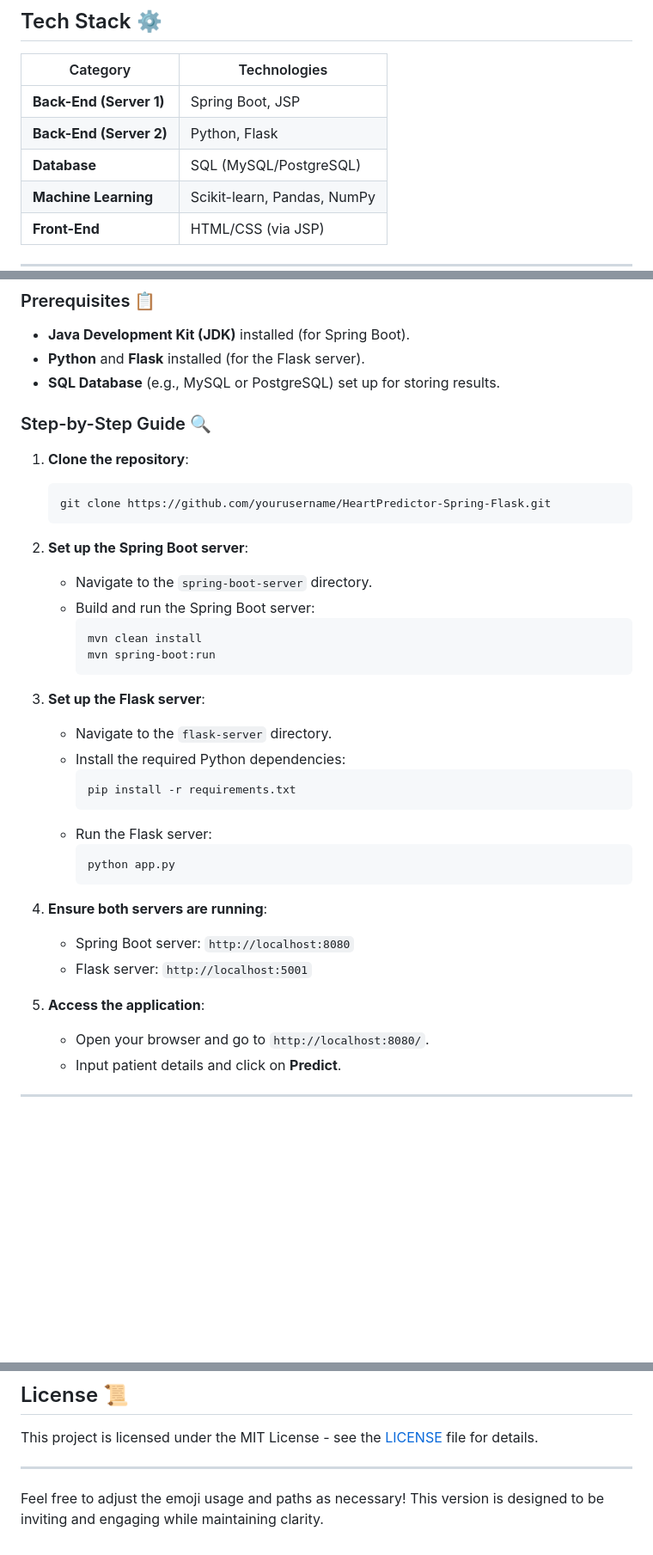
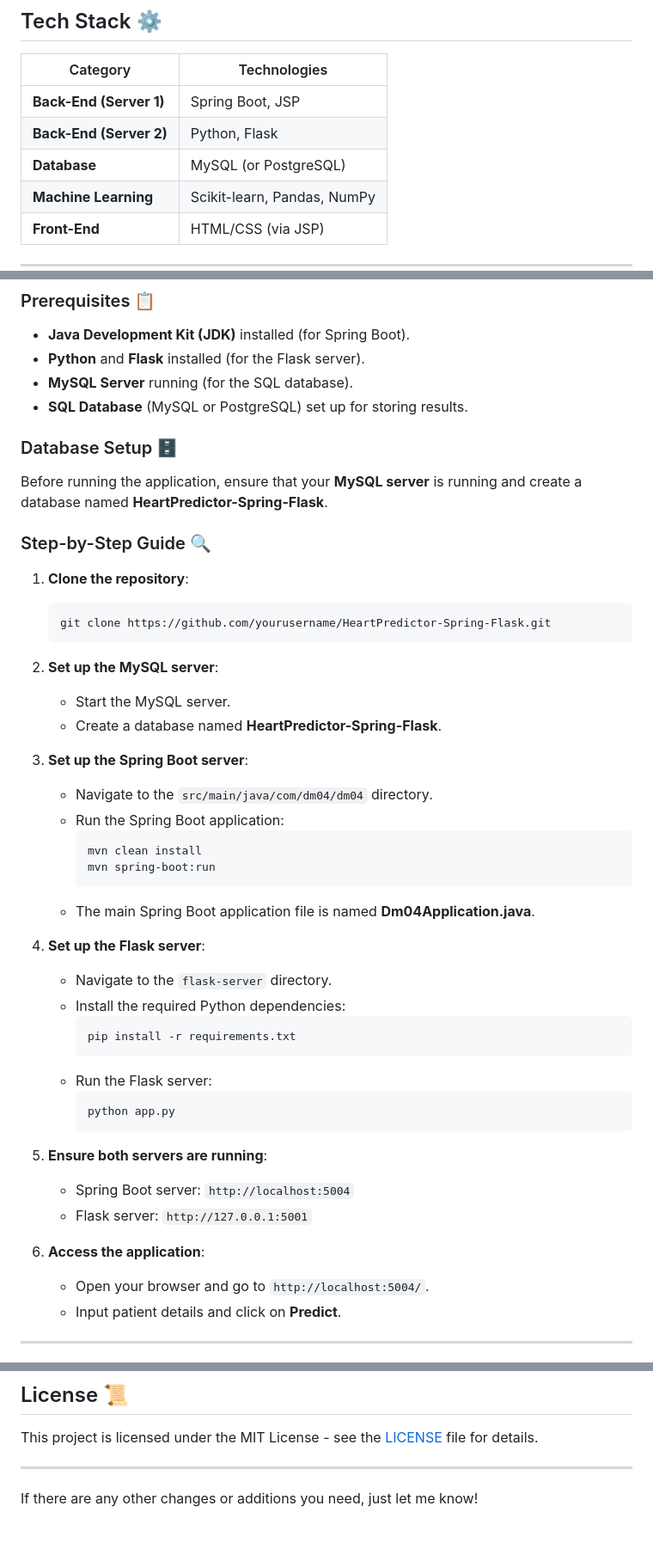
Before and after one commit to akifurrahman/HeartPredictor-Spring-Flask, a Markdown page: README.md, 3 parts joined by grey strips. Shown at 86% size. Rendered like a GitHub page; blank space fills up the shorter version.

````diff
--- a/README.md
+++ b/README.md
@@ -21,7 +21,7 @@
 |-----------------------|--------------------------------------------------|
 | **Back-End (Server 1)** | Spring Boot, JSP                               |
 | **Back-End (Server 2)** | Python, Flask                                  |
-| **Database**           | SQL (MySQL/PostgreSQL)                          |
+| **Database**           | MySQL (or PostgreSQL)                           |
 | **Machine Learning**   | Scikit-learn, Pandas, NumPy                     |
 | **Front-End**         | HTML/CSS (via JSP)                              |
 
@@ -54,7 +54,12 @@ To run the project locally, follow these steps:
 
 - **Java Development Kit (JDK)** installed (for Spring Boot).
 - **Python** and **Flask** installed (for the Flask server).
-- **SQL Database** (e.g., MySQL or PostgreSQL) set up for storing results.
+- **MySQL Server** running (for the SQL database).
+- **SQL Database** (MySQL or PostgreSQL) set up for storing results.
+
+### Database Setup 🗄️
+
+Before running the application, ensure that your **MySQL server** is running and create a database named **HeartPredictor-Spring-Flask**.
 
 ### Step-by-Step Guide 🔍
 
@@ -63,15 +68,20 @@ To run the project locally, follow these steps:
    git clone https://github.com/yourusername/HeartPredictor-Spring-Flask.git
    ```
 
-2. **Set up the Spring Boot server**:
-   - Navigate to the `spring-boot-server` directory.
-   - Build and run the Spring Boot server:
+2. **Set up the MySQL server**:
+   - Start the MySQL server.
+   - Create a database named **HeartPredictor-Spring-Flask**.
+
+3. **Set up the Spring Boot server**:
+   - Navigate to the `src/main/java/com/dm04/dm04` directory.
+   - Run the Spring Boot application:
      ```bash
      mvn clean install
      mvn spring-boot:run
      ```
+   - The main Spring Boot application file is named **Dm04Application.java**.
 
-3. **Set up the Flask server**:
+4. **Set up the Flask server**:
    - Navigate to the `flask-server` directory.
    - Install the required Python dependencies:
      ```bash
@@ -82,12 +92,12 @@ To run the project locally, follow these steps:
      python app.py
      ```
 
-4. **Ensure both servers are running**:
-   - Spring Boot server: `http://localhost:8080`
-   - Flask server: `http://localhost:5001`
+5. **Ensure both servers are running**:
+   - Spring Boot server: `http://localhost:5004`
+   - Flask server: `http://127.0.0.1:5001`
 
-5. **Access the application**:
-   - Open your browser and go to `http://localhost:8080/`.
+6. **Access the application**:
+   - Open your browser and go to `http://localhost:5004/`.
    - Input patient details and click on **Predict**.
 
 ---
@@ -119,4 +129,4 @@ This project is licensed under the MIT License - see the [LICENSE](LICENSE) file
 
 ---
 
-Feel free to adjust the emoji usage and paths as necessary! This version is designed to be inviting and engaging while maintaining clarity.
+If there are any other changes or additions you need, just let me know!
````
